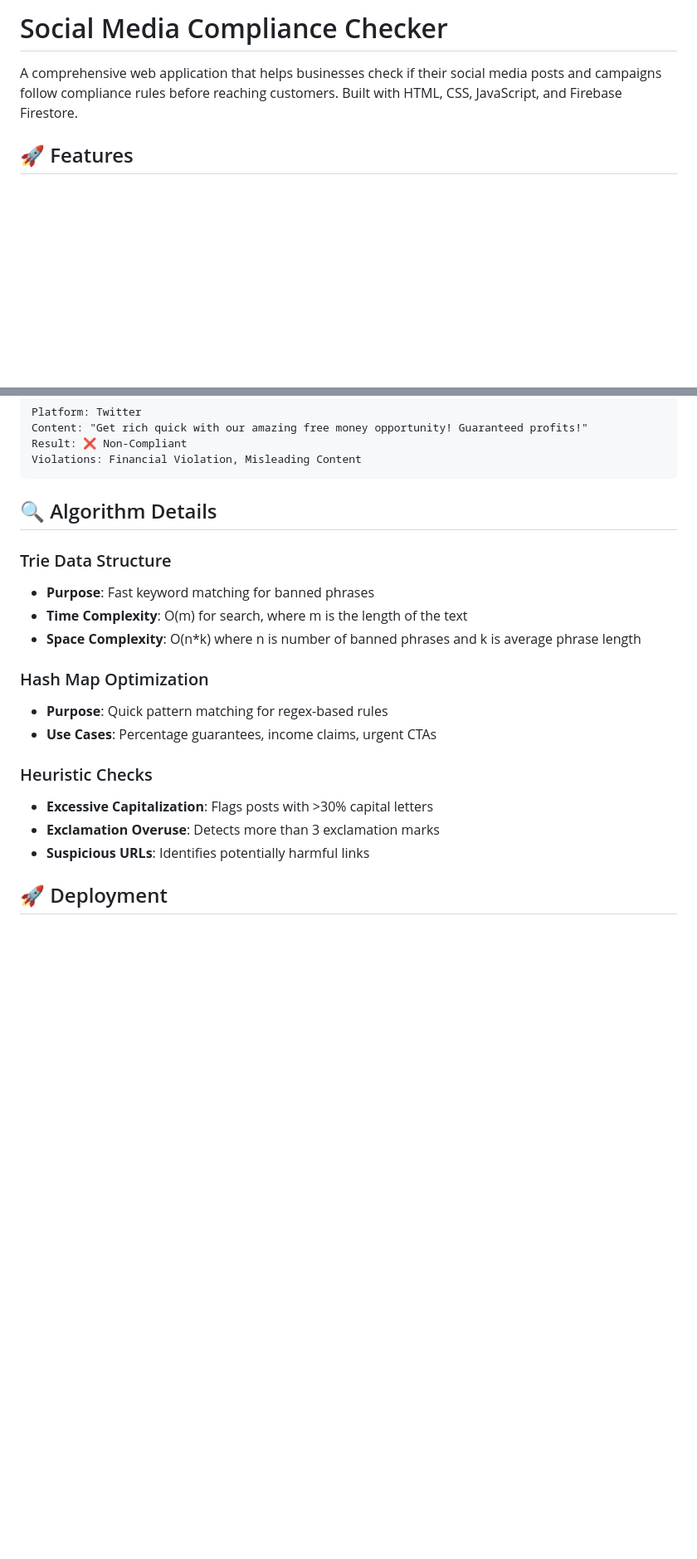
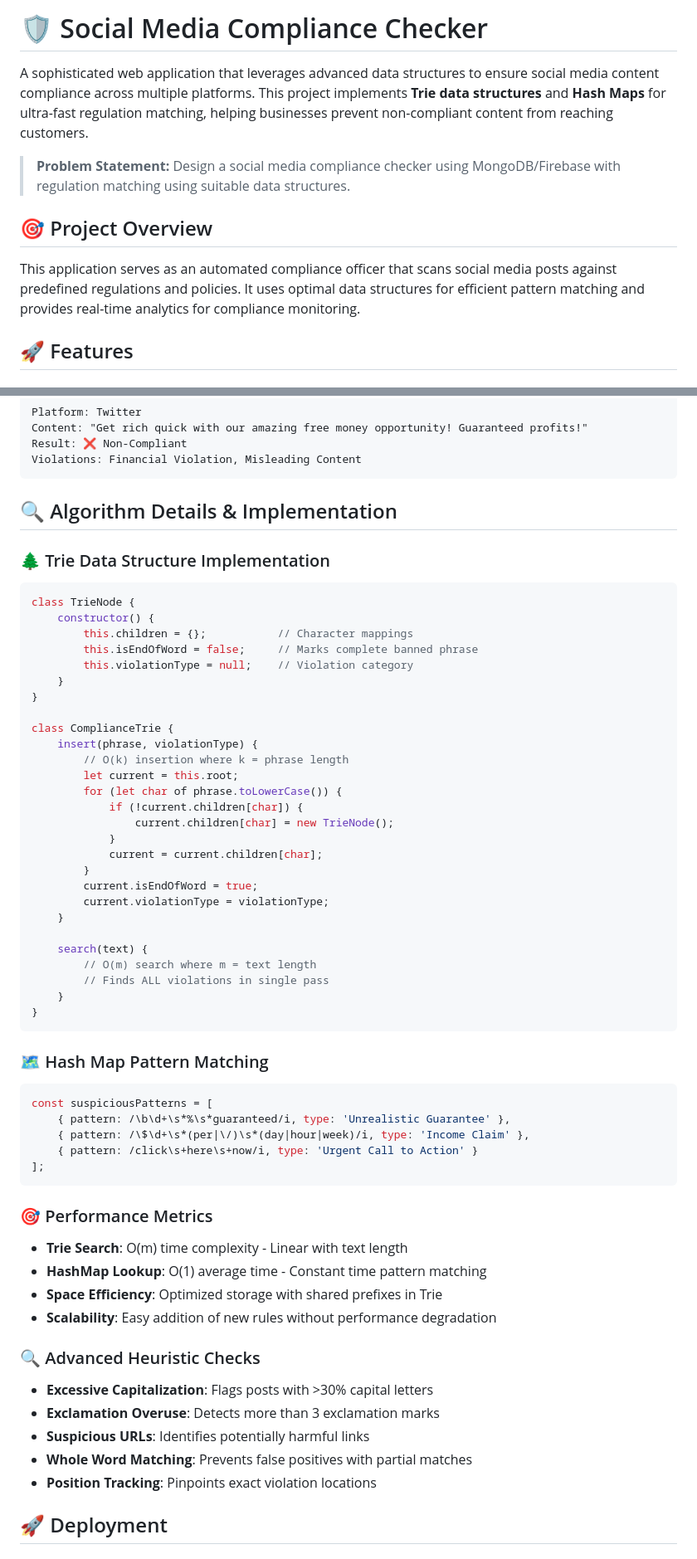
Before and after one commit to Rajkoli145/Social-media-compliance-checker, a Markdown page: README.md, 2 parts joined by grey strips. Shown at 83% size. Drawn GitHub-style; blank space fills up the shorter version.

````diff
--- a/README.md
+++ b/README.md
@@ -1,6 +1,12 @@
-# Social Media Compliance Checker
+# 🛡️ Social Media Compliance Checker
 
-A comprehensive web application that helps businesses check if their social media posts and campaigns follow compliance rules before reaching customers. Built with HTML, CSS, JavaScript, and Firebase Firestore.
+A sophisticated web application that leverages advanced data structures to ensure social media content compliance across multiple platforms. This project implements **Trie data structures** and **Hash Maps** for ultra-fast regulation matching, helping businesses prevent non-compliant content from reaching customers.
+
+> **Problem Statement:** Design a social media compliance checker using MongoDB/Firebase with regulation matching using suitable data structures.
+
+## 🎯 Project Overview
+
+This application serves as an automated compliance officer that scans social media posts against predefined regulations and policies. It uses optimal data structures for efficient pattern matching and provides real-time analytics for compliance monitoring.
 
 ## 🚀 Features
 
@@ -174,21 +220,60 @@ Result: ❌ Non-Compliant
 Violations: Financial Violation, Misleading Content
 ```
 
-## 🔍 Algorithm Details
+## 🔍 Algorithm Details & Implementation
 
-### Trie Data Structure
-- **Purpose**: Fast keyword matching for banned phrases
-- **Time Complexity**: O(m) for search, where m is the length of the text
-- **Space Complexity**: O(n*k) where n is number of banned phrases and k is average phrase length
+### 🌲 Trie Data Structure Implementation
+```javascript
+class TrieNode {
+    constructor() {
+        this.children = {};           // Character mappings
+        this.isEndOfWord = false;     // Marks complete banned phrase
+        this.violationType = null;    // Violation category
+    }
+}
 
-### Hash Map Optimization
-- **Purpose**: Quick pattern matching for regex-based rules
-- **Use Cases**: Percentage guarantees, income claims, urgent CTAs
+class ComplianceTrie {
+    insert(phrase, violationType) {
+        // O(k) insertion where k = phrase length
+        let current = this.root;
+        for (let char of phrase.toLowerCase()) {
+            if (!current.children[char]) {
+                current.children[char] = new TrieNode();
+            }
+            current = current.children[char];
+        }
+        current.isEndOfWord = true;
+        current.violationType = violationType;
+    }
 
-### Heuristic Checks
+    search(text) {
+        // O(m) search where m = text length
+        // Finds ALL violations in single pass
+    }
+}
+```
+
+### 🗺️ Hash Map Pattern Matching
+```javascript
+const suspiciousPatterns = [
+    { pattern: /\b\d+\s*%\s*guaranteed/i, type: 'Unrealistic Guarantee' },
+    { pattern: /\$\d+\s*(per|\/)\s*(day|hour|week)/i, type: 'Income Claim' },
+    { pattern: /click\s+here\s+now/i, type: 'Urgent Call to Action' }
+];
+```
+
+### 🎯 Performance Metrics
+- **Trie Search**: O(m) time complexity - Linear with text length
+- **HashMap Lookup**: O(1) average time - Constant time pattern matching
+- **Space Efficiency**: Optimized storage with shared prefixes in Trie
+- **Scalability**: Easy addition of new rules without performance degradation
+
+### 🔍 Advanced Heuristic Checks
 - **Excessive Capitalization**: Flags posts with >30% capital letters
 - **Exclamation Overuse**: Detects more than 3 exclamation marks
 - **Suspicious URLs**: Identifies potentially harmful links
+- **Whole Word Matching**: Prevents false positives with partial matches
+- **Position Tracking**: Pinpoints exact violation locations
 
 ## 🚀 Deployment
 
````
Also changed, not shown: other parts of README.md (+102 -17 lines).
